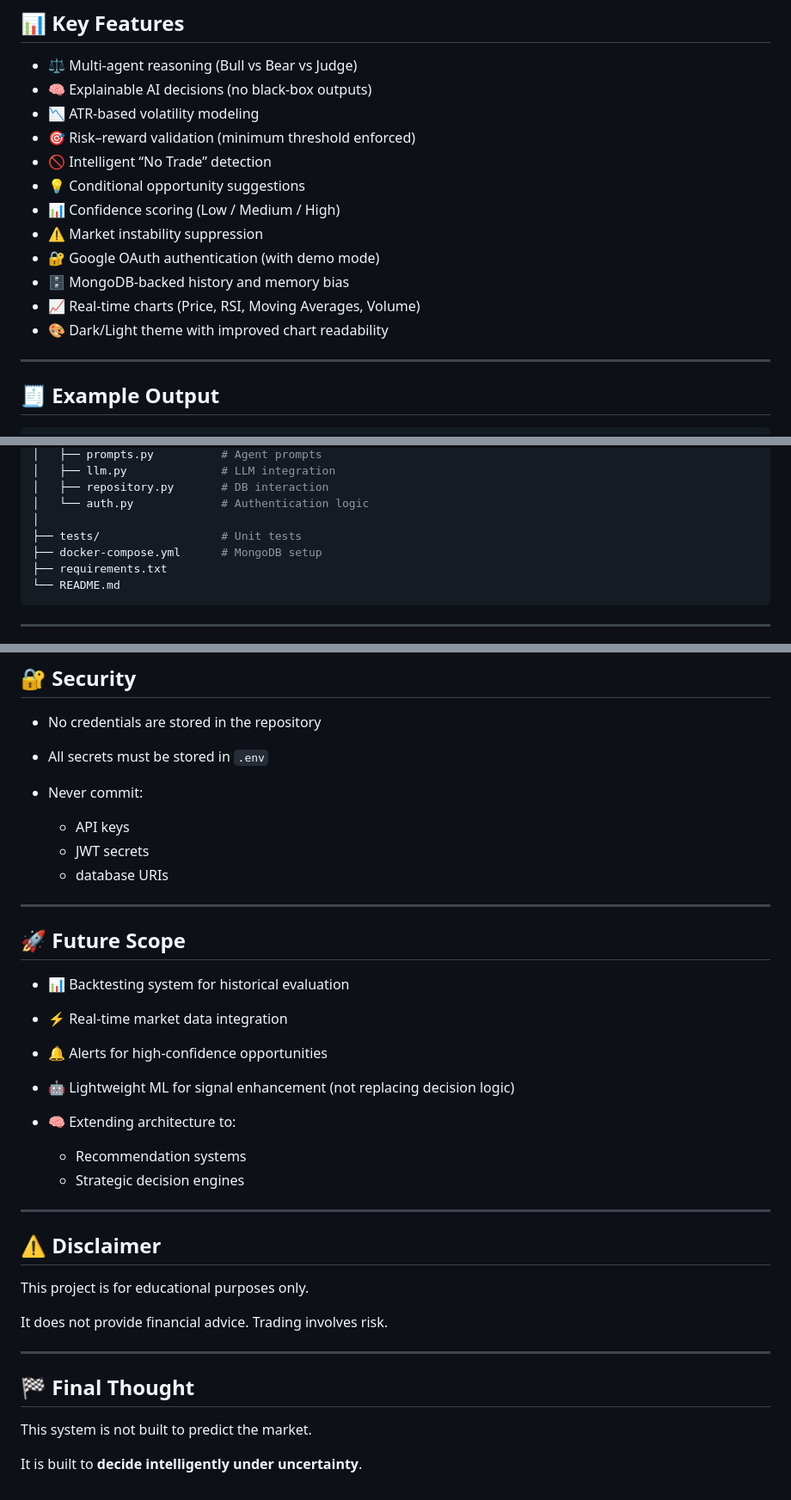
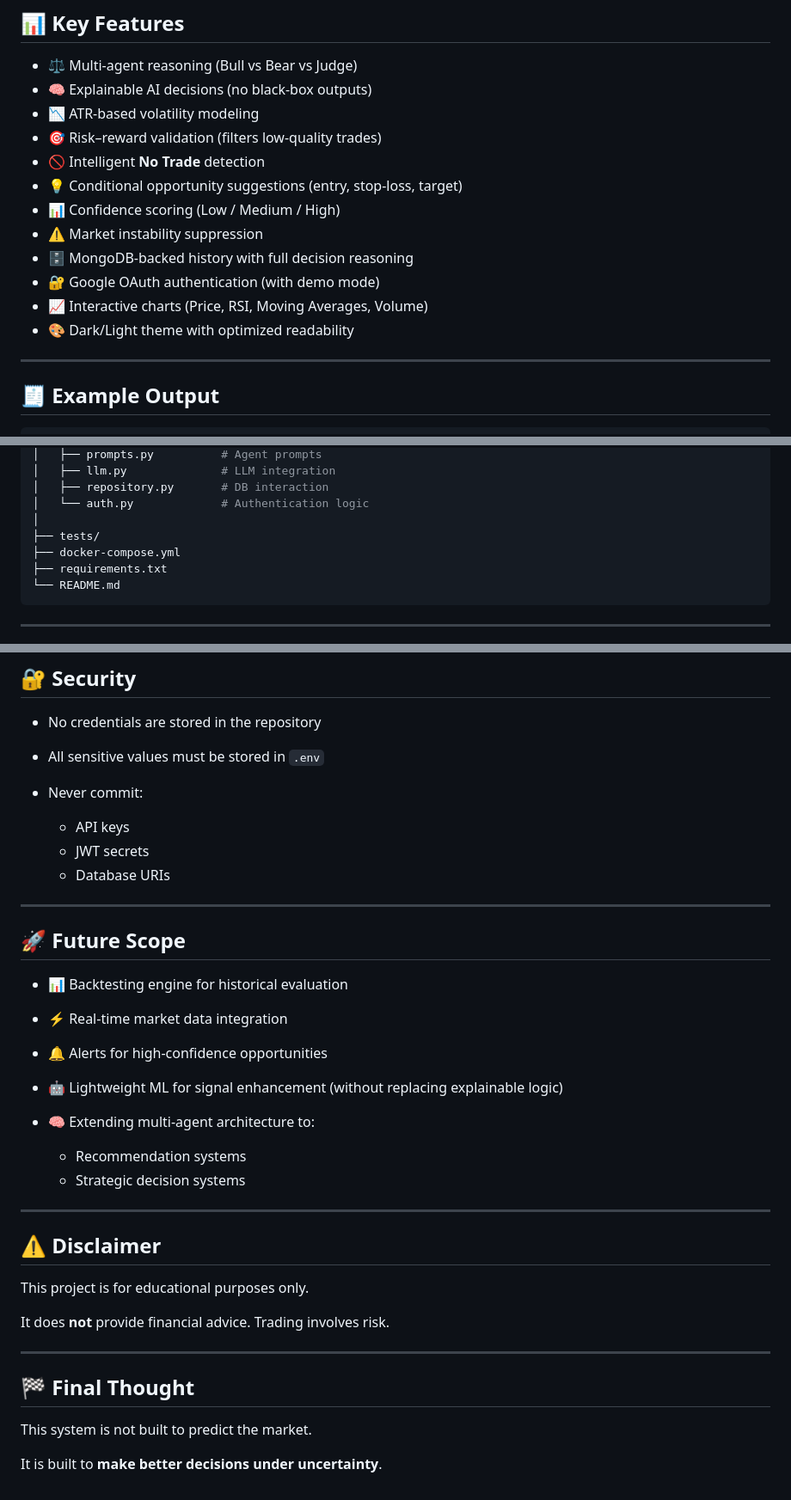
Before and after one commit to thedevanshshukla/courtroom-trading, a Markdown page: README.md, 3 parts joined by grey strips. Shown at 86% size. Drawn GitHub-style.

````diff
--- a/README.md
+++ b/README.md
@@ -81,15 +68,15 @@ Market Data → Bull Agent → Bear Agent → Judge → Final Decision
 * ⚖️ Multi-agent reasoning (Bull vs Bear vs Judge)
 * 🧠 Explainable AI decisions (no black-box outputs)
 * 📉 ATR-based volatility modeling
-* 🎯 Risk–reward validation (minimum threshold enforced)
-* 🚫 Intelligent “No Trade” detection
-* 💡 Conditional opportunity suggestions
+* 🎯 Risk–reward validation (filters low-quality trades)
+* 🚫 Intelligent **No Trade** detection
+* 💡 Conditional opportunity suggestions (entry, stop-loss, target)
 * 📊 Confidence scoring (Low / Medium / High)
 * ⚠️ Market instability suppression
+* 🗄️ MongoDB-backed history with full decision reasoning
 * 🔐 Google OAuth authentication (with demo mode)
-* 🗄️ MongoDB-backed history and memory bias
-* 📈 Real-time charts (Price, RSI, Moving Averages, Volume)
-* 🎨 Dark/Light theme with improved chart readability
+* 📈 Interactive charts (Price, RSI, Moving Averages, Volume)
+* 🎨 Dark/Light theme with optimized readability
 
 ---
 
@@ -148,8 +135,8 @@ courtroom-trading/
 │   ├── repository.py       # DB interaction
 │   └── auth.py             # Authentication logic
 │
-├── tests/                  # Unit tests
-├── docker-compose.yml      # MongoDB setup
+├── tests/
+├── docker-compose.yml
 ├── requirements.txt
 └── README.md
 ```
@@ -214,25 +201,25 @@ http://127.0.0.1:3000
 ## 🔐 Security
 
 * No credentials are stored in the repository
-* All secrets must be stored in `.env`
+* All sensitive values must be stored in `.env`
 * Never commit:
 
   * API keys
   * JWT secrets
-  * database URIs
+  * Database URIs
 
 ---
 
 ## 🚀 Future Scope
 
-* 📊 Backtesting system for historical evaluation
+* 📊 Backtesting engine for historical evaluation
 * ⚡ Real-time market data integration
 * 🔔 Alerts for high-confidence opportunities
-* 🤖 Lightweight ML for signal enhancement (not replacing decision logic)
-* 🧠 Extending architecture to:
+* 🤖 Lightweight ML for signal enhancement (without replacing explainable logic)
+* 🧠 Extending multi-agent architecture to:
 
   * Recommendation systems
-  * Strategic decision engines
+  * Strategic decision systems
 
 ---
 
@@ -240,7 +227,7 @@ http://127.0.0.1:3000
 
 This project is for educational purposes only.
 
-It does not provide financial advice. Trading involves risk.
+It does **not** provide financial advice. Trading involves risk.
 
 ---
 
@@ -248,4 +235,4 @@ It does not provide financial advice. Trading involves risk.
 
 This system is not built to predict the market.
 
-It is built to **decide intelligently under uncertainty**.
+It is built to **make better decisions under uncertainty**.
````
Also changed, not shown: other parts of README.md (+28 -41 lines).
